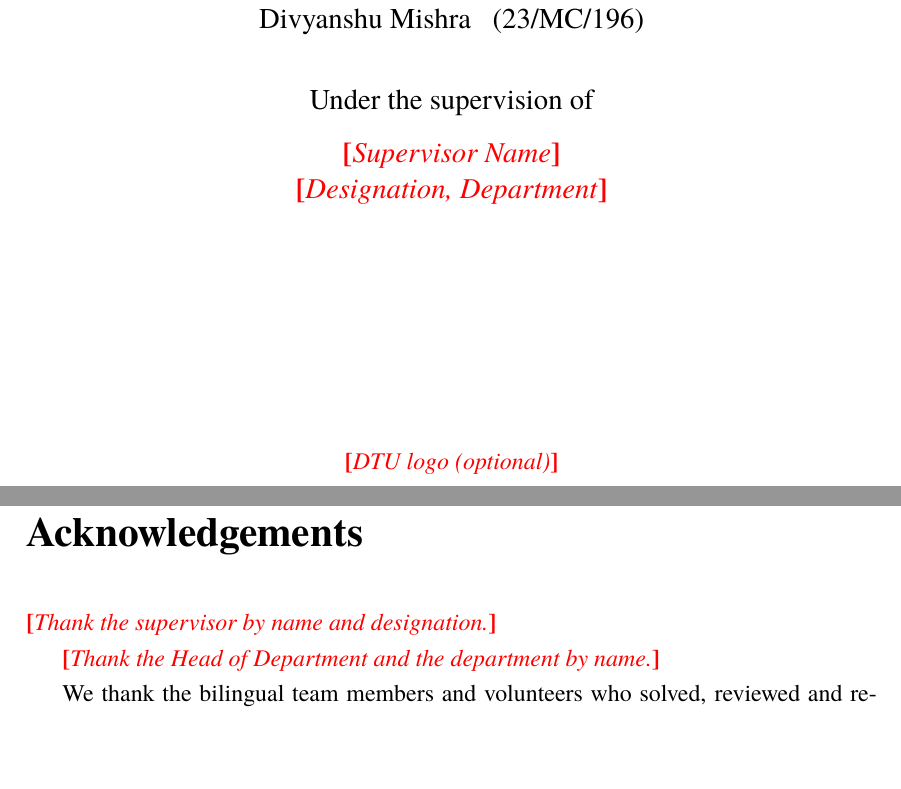
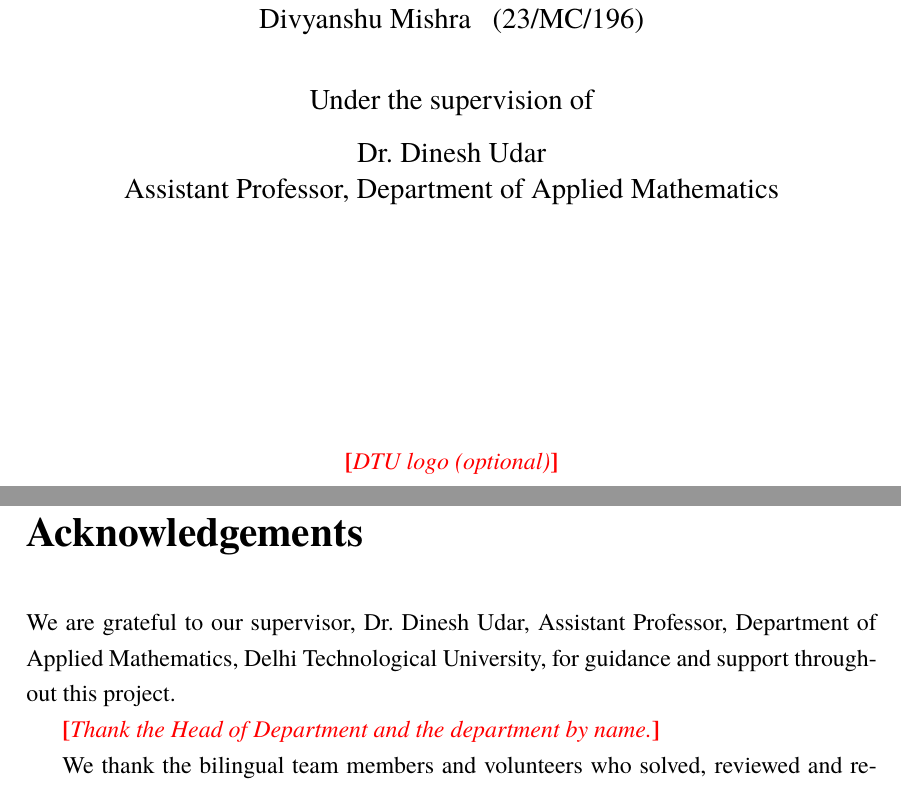
Before and after one commit to Divyansh1128/Hinglish, a LaTeX thesis (report/final_report.tex): two parts of pages 1 and 4 of 87, joined at a grey line, cut so that both start at the same text, the shorter picture padded with empty space. Compiled offline with XeLaTeX; a missing font is replaced by an installed copy or a similar font.

Commit message:
Supervisor details in report, slides source, outline and faculty email

```diff
--- a/report/final_report.tex
+++ b/report/final_report.tex
@@ -81,8 +81,8 @@
 \vspace{0.8cm}
 {\large Under the supervision of\par}
 \vspace{0.3cm}
-{\large \placeholder{Supervisor Name}\par}
-{\large \placeholder{Designation, Department}\par}
+{\large Dr.\ Dinesh Udar\par}
+{\large Assistant Professor, Department of Applied Mathematics\par}
 \vfill
 \placeholder{DTU logo (optional)}\\[0.6cm]
 {\large\bfseries Department of Applied Mathematics\\ Delhi Technological University\par}
@@ -144,7 +144,7 @@ Date: \placeholder{Date} & Divyansh Raj (23/MC/195)\\
 \thispagestyle{plain}
 \markboth{Acknowledgements}{}
 
-\placeholder{Thank the supervisor by name and designation.}
+We are grateful to our supervisor, Dr.\ Dinesh Udar, Assistant Professor, Department of Applied Mathematics, Delhi Technological University, for guidance and support throughout this project.
 
 \placeholder{Thank the Head of Department and the department by name.}
 
```
Also changed, not shown: docs/minor_project/faculty_email.md (+1 -1 lines), docs/minor_project/report_draft.md (+1 -1 lines), docs/minor_project/slides_outline.md (+1 -1 lines), report/final_report.pdf, report/final_report.tex (4 more changed lines), 1 other file.
